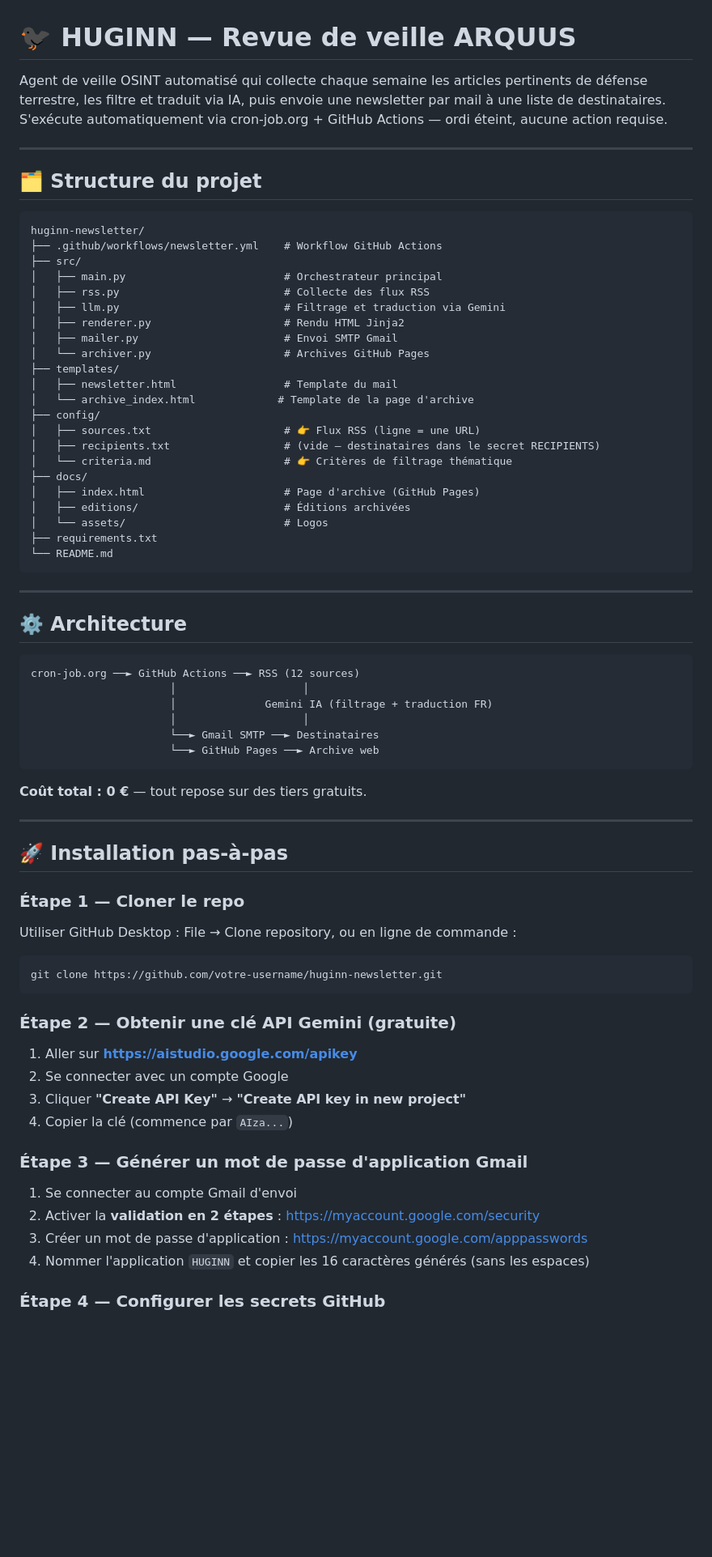
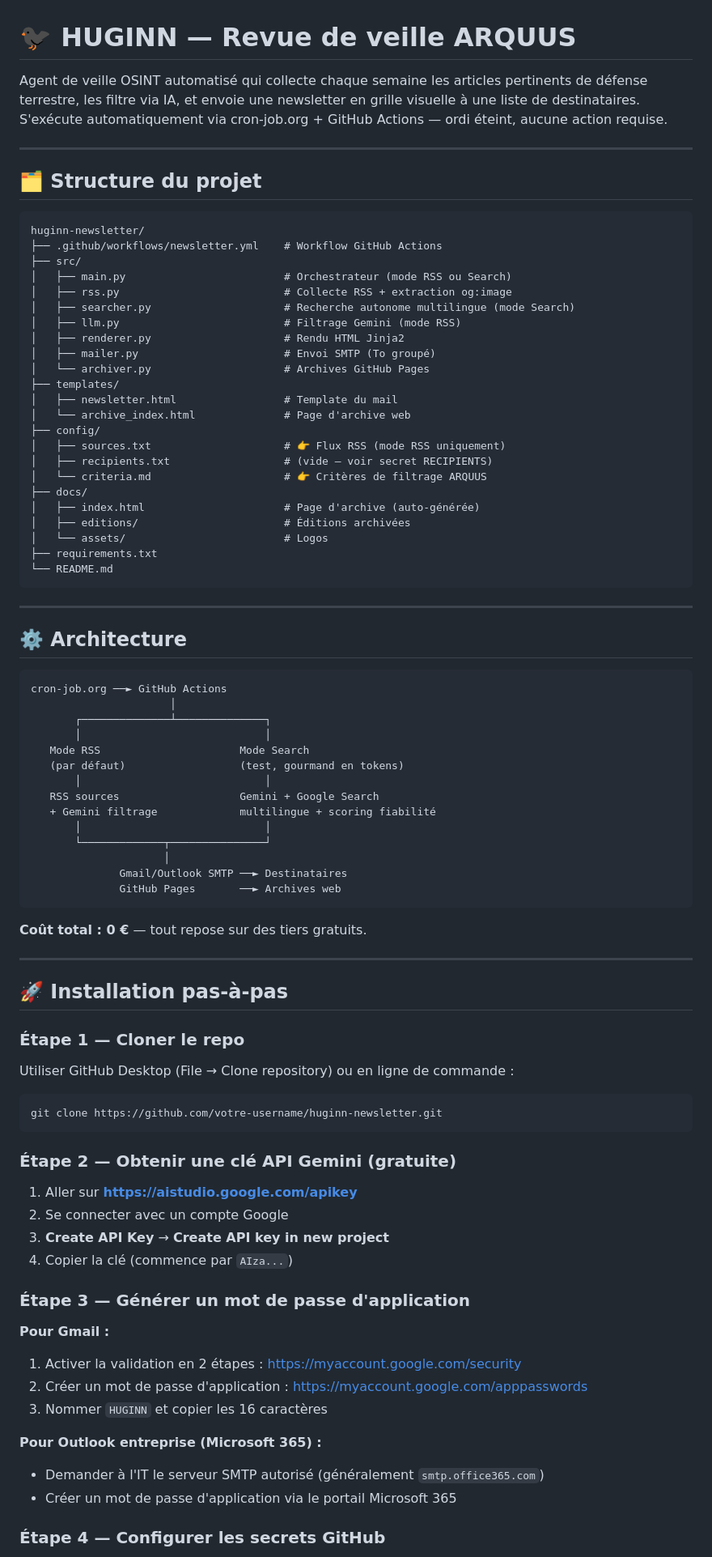
Before and after one commit to amaurylongin/huginn-newsletter, a Markdown page: README.md, the part around one of its changes. Shown at 81% size. GitHub-like rendering; blank space fills up the shorter version.

````diff
--- a/README.md
+++ b/README.md
@@ -1,6 +1,6 @@
 # 🐦‍⬛ HUGINN — Revue de veille ARQUUS
 
-Agent de veille OSINT automatisé qui collecte chaque semaine les articles pertinents de défense terrestre, les filtre et traduit via IA, puis envoie une newsletter par mail à une liste de destinataires. S'exécute automatiquement via cron-job.org + GitHub Actions — ordi éteint, aucune action requise.
+Agent de veille OSINT automatisé qui collecte chaque semaine les articles pertinents de défense terrestre, les filtre via IA, et envoie une newsletter en grille visuelle à une liste de destinataires. S'exécute automatiquement via cron-job.org + GitHub Actions — ordi éteint, aucune action requise.
 
 ---
 
@@ -10,21 +10,22 @@ Agent de veille OSINT automatisé qui collecte chaque semaine les articles perti
 huginn-newsletter/
 ├── .github/workflows/newsletter.yml    # Workflow GitHub Actions
 ├── src/
-│   ├── main.py                         # Orchestrateur principal
-│   ├── rss.py                          # Collecte des flux RSS
-│   ├── llm.py                          # Filtrage et traduction via Gemini
+│   ├── main.py                         # Orchestrateur (mode RSS ou Search)
+│   ├── rss.py                          # Collecte RSS + extraction og:image
+│   ├── searcher.py                     # Recherche autonome multilingue (mode Search)
+│   ├── llm.py                          # Filtrage Gemini (mode RSS)
 │   ├── renderer.py                     # Rendu HTML Jinja2
-│   ├── mailer.py                       # Envoi SMTP Gmail
+│   ├── mailer.py                       # Envoi SMTP (To groupé)
 │   └── archiver.py                     # Archives GitHub Pages
 ├── templates/
 │   ├── newsletter.html                 # Template du mail
-│   └── archive_index.html             # Template de la page d'archive
+│   └── archive_index.html              # Page d'archive web
 ├── config/
-│   ├── sources.txt                     # 👉 Flux RSS (ligne = une URL)
-│   ├── recipients.txt                  # (vide — destinataires dans le secret RECIPIENTS)
-│   └── criteria.md                     # 👉 Critères de filtrage thématique
+│   ├── sources.txt                     # 👉 Flux RSS (mode RSS uniquement)
+│   ├── recipients.txt                  # (vide — voir secret RECIPIENTS)
+│   └── criteria.md                     # 👉 Critères de filtrage ARQUUS
 ├── docs/
-│   ├── index.html                      # Page d'archive (GitHub Pages)
+│   ├── index.html                      # Page d'archive (auto-générée)
 │   ├── editions/                       # Éditions archivées
 │   └── assets/                         # Logos
 ├── requirements.txt
@@ -36,12 +37,20 @@ huginn-newsletter/
 ## ⚙️ Architecture
 
 ```
-cron-job.org ──► GitHub Actions ──► RSS (12 sources)
-                      │                    │
-                      │              Gemini IA (filtrage + traduction FR)
-                      │                    │
-                      └──► Gmail SMTP ──► Destinataires
-                      └──► GitHub Pages ──► Archive web
+cron-job.org ──► GitHub Actions
+                      │
+       ┌──────────────┴──────────────┐
+       │                             │
+   Mode RSS                      Mode Search
+   (par défaut)                  (test, gourmand en tokens)
+       │                             │
+   RSS sources                   Gemini + Google Search
+   + Gemini filtrage             multilingue + scoring fiabilité
+       │                             │
+       └─────────────┬───────────────┘
+                     │
+              Gmail/Outlook SMTP ──► Destinataires
+              GitHub Pages       ──► Archives web
 ```
 
 **Coût total : 0 €** — tout repose sur des tiers gratuits.
@@ -52,7 +61,7 @@ cron-job.org ──► GitHub Actions ──► RSS (12 sources)
 
 ### Étape 1 — Cloner le repo
 
-Utiliser GitHub Desktop : File → Clone repository, ou en ligne de commande :
+Utiliser GitHub Desktop (File → Clone repository) ou en ligne de commande :
 
 ```bash
 git clone https://github.com/votre-username/huginn-newsletter.git
@@ -62,15 +71,19 @@ git clone https://github.com/votre-username/huginn-newsletter.git
 
 1. Aller sur **https://aistudio.google.com/apikey**
 2. Se connecter avec un compte Google
-3. Cliquer **"Create API Key"** → **"Create API key in new project"**
+3. **Create API Key** → **Create API key in new project**
 4. Copier la clé (commence par `AIza...`)
 
-### Étape 3 — Générer un mot de passe d'application Gmail
+### Étape 3 — Générer un mot de passe d'application
 
-1. Se connecter au compte Gmail d'envoi
-2. Activer la **validation en 2 étapes** : https://myaccount.google.com/security
-3. Créer un mot de passe d'application : https://myaccount.google.com/apppasswords
-4. Nommer l'application `HUGINN` et copier les 16 caractères générés (sans les espaces)
+**Pour Gmail :**
+1. Activer la validation en 2 étapes : https://myaccount.google.com/security
+2. Créer un mot de passe d'application : https://myaccount.google.com/apppasswords
+3. Nommer `HUGINN` et copier les 16 caractères
+
+**Pour Outlook entreprise (Microsoft 365) :**
+- Demander à l'IT le serveur SMTP autorisé (généralement `smtp.office365.com`)
+- Créer un mot de passe d'application via le portail Microsoft 365
 
 ### Étape 4 — Configurer les secrets GitHub
 
````
Also changed, not shown: other parts of README.md (+92 -65 lines).
